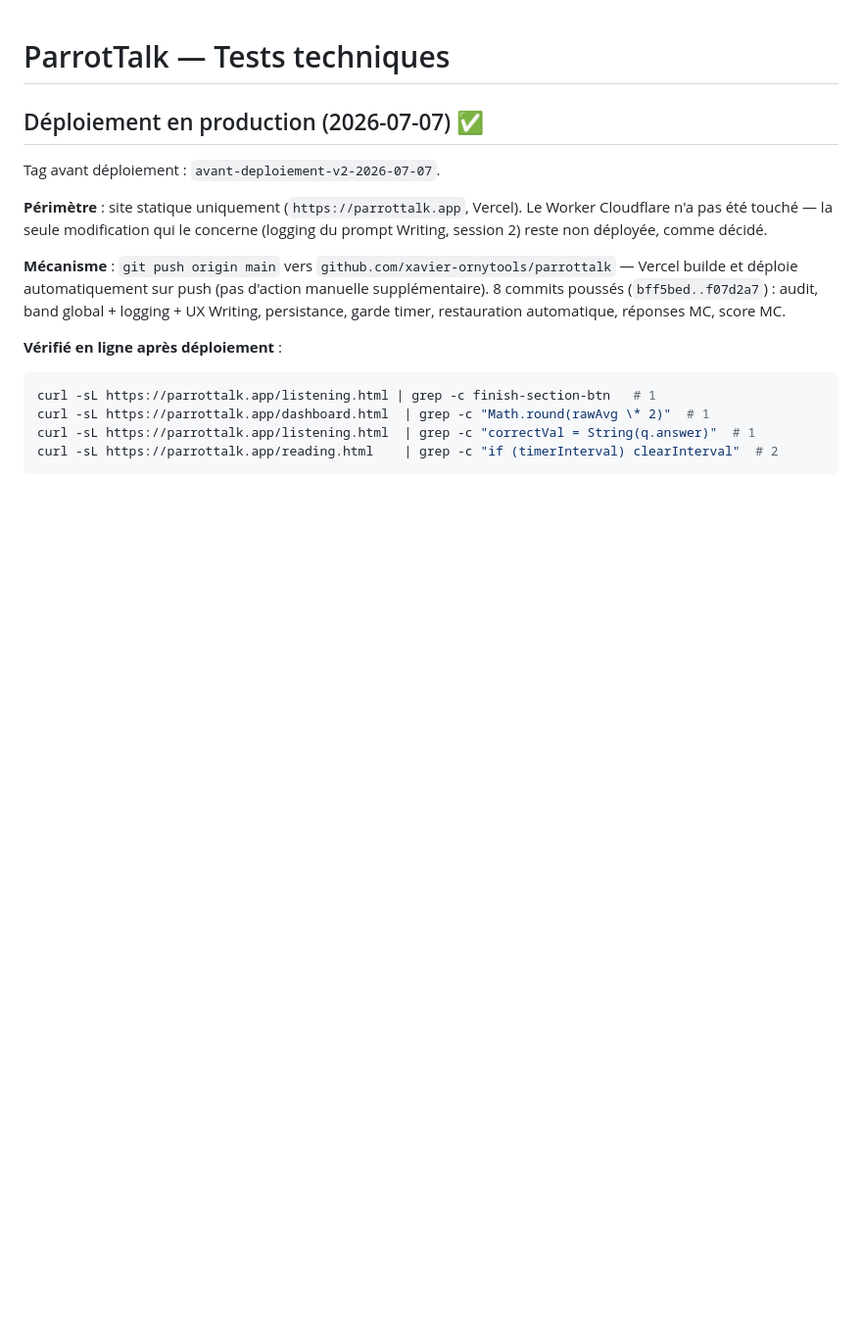
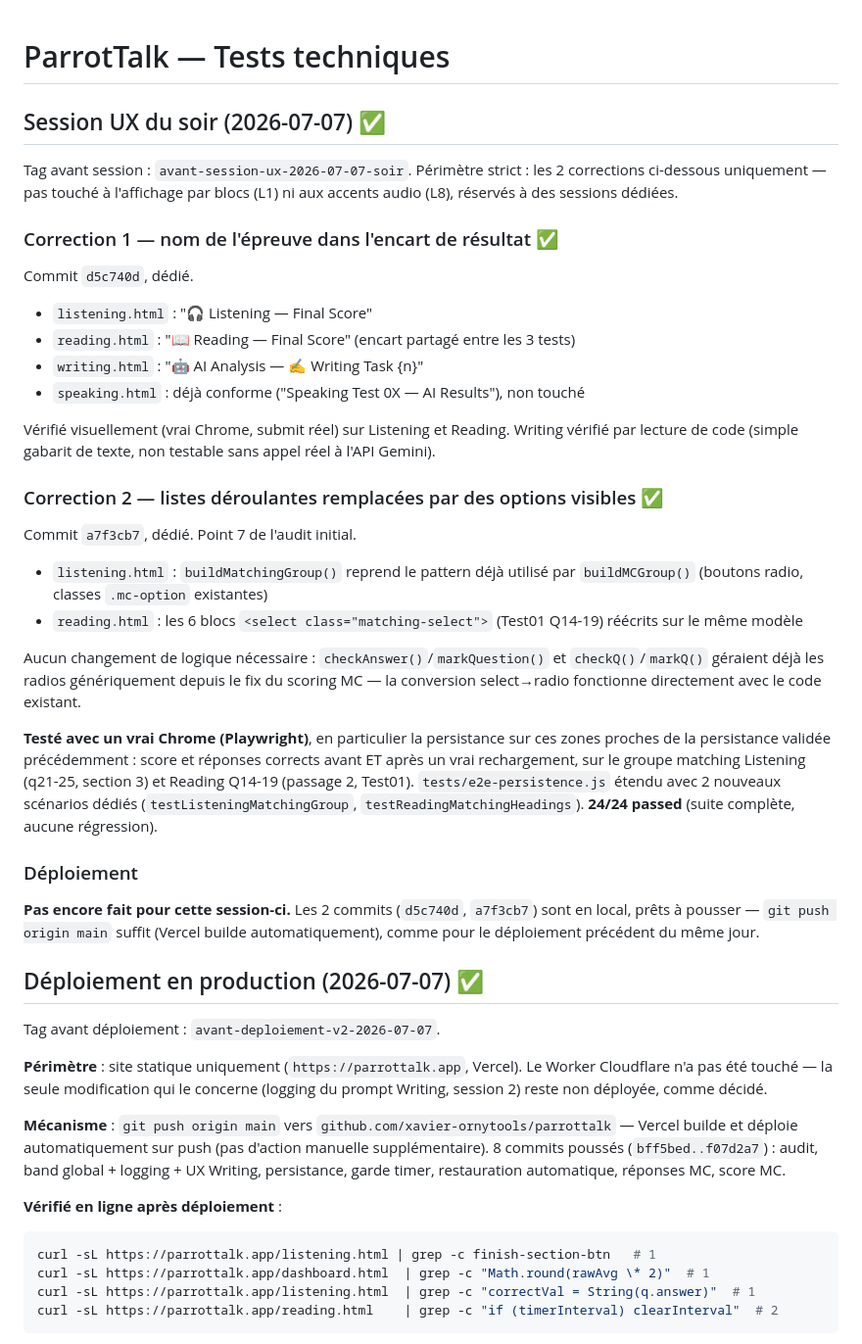
Before and after one commit to xavier-ornytools/parrottalk, a Markdown page: TESTS.md, the part around the change. Shown at 98% size. Rendered like a GitHub page; blank space fills up the shorter version.

Commit message:
docs: TESTS.md session UX du soir — nom épreuve + listes déroulantes visibles
Co-Authored-By: Claude Sonnet 5 <noreply@anthropic.com>

```diff
--- a/TESTS.md
+++ b/TESTS.md
@@ -1,4 +1,47 @@
 # ParrotTalk — Tests techniques
+
+## Session UX du soir (2026-07-07) ✅
+
+Tag avant session : `avant-session-ux-2026-07-07-soir`. Périmètre strict : les
+2 corrections ci-dessous uniquement — pas touché à l'affichage par blocs (L1)
+ni aux accents audio (L8), réservés à des sessions dédiées.
+
+### Correction 1 — nom de l'épreuve dans l'encart de résultat ✅
+Commit `d5c740d`, dédié.
+- `listening.html` : "🎧 Listening — Final Score"
+- `reading.html` : "📖 Reading — Final Score" (encart partagé entre les 3 tests)
+- `writing.html` : "🤖 AI Analysis — ✍️ Writing Task {n}"
+- `speaking.html` : déjà conforme ("Speaking Test 0X — AI Results"), non touché
+
+Vérifié visuellement (vrai Chrome, submit réel) sur Listening et Reading.
+Writing vérifié par lecture de code (simple gabarit de texte, non testable
+sans appel réel à l'API Gemini).
+
+### Correction 2 — listes déroulantes remplacées par des options visibles ✅
+Commit `a7f3cb7`, dédié. Point 7 de l'audit initial.
+- `listening.html` : `buildMatchingGroup()` reprend le pattern déjà utilisé
+  par `buildMCGroup()` (boutons radio, classes `.mc-option` existantes)
+- `reading.html` : les 6 blocs `<select class="matching-select">` (Test01
+  Q14-19) réécrits sur le même modèle
+
+Aucun changement de logique nécessaire : `checkAnswer()`/`markQuestion()` et
+`checkQ()`/`markQ()` géraient déjà les radios génériquement depuis le fix du
+scoring MC — la conversion select→radio fonctionne directement avec le code
+existant.
+
+**Testé avec un vrai Chrome (Playwright)**, en particulier la persistance sur
+ces zones proches de la persistance validée précédemment : score et réponses
+corrects avant ET après un vrai rechargement, sur le groupe matching Listening
+(q21-25, section 3) et Reading Q14-19 (passage 2, Test01).
+`tests/e2e-persistence.js` étendu avec 2 nouveaux scénarios dédiés
+(`testListeningMatchingGroup`, `testReadingMatchingHeadings`).
+**24/24 passed** (suite complète, aucune régression).
+
+### Déploiement
+**Pas encore fait pour cette session-ci.** Les 2 commits (`d5c740d`,
+`a7f3cb7`) sont en local, prêts à pousser — `git push origin main` suffit
+(Vercel builde automatiquement), comme pour le déploiement précédent du
+même jour.
 
 ## Déploiement en production (2026-07-07) ✅
 
```
